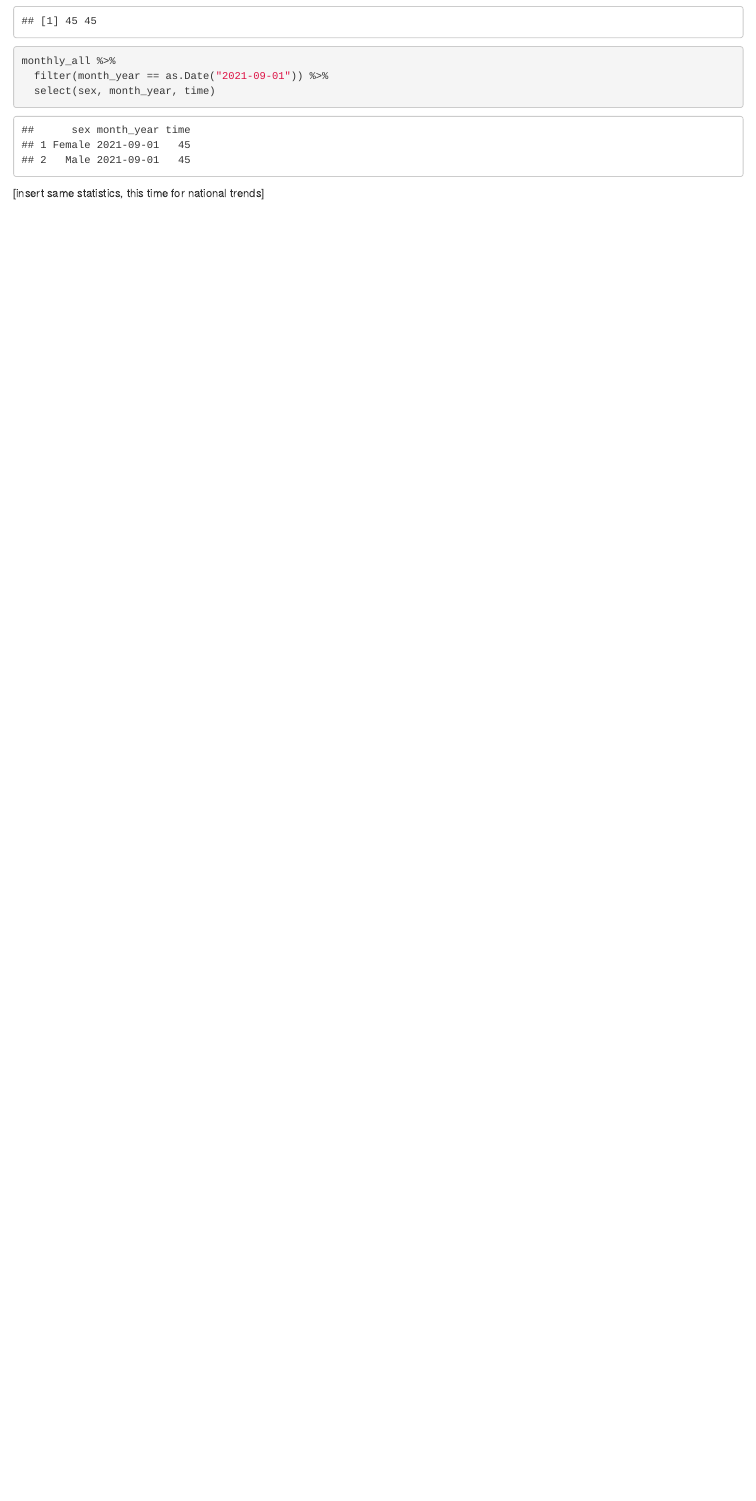
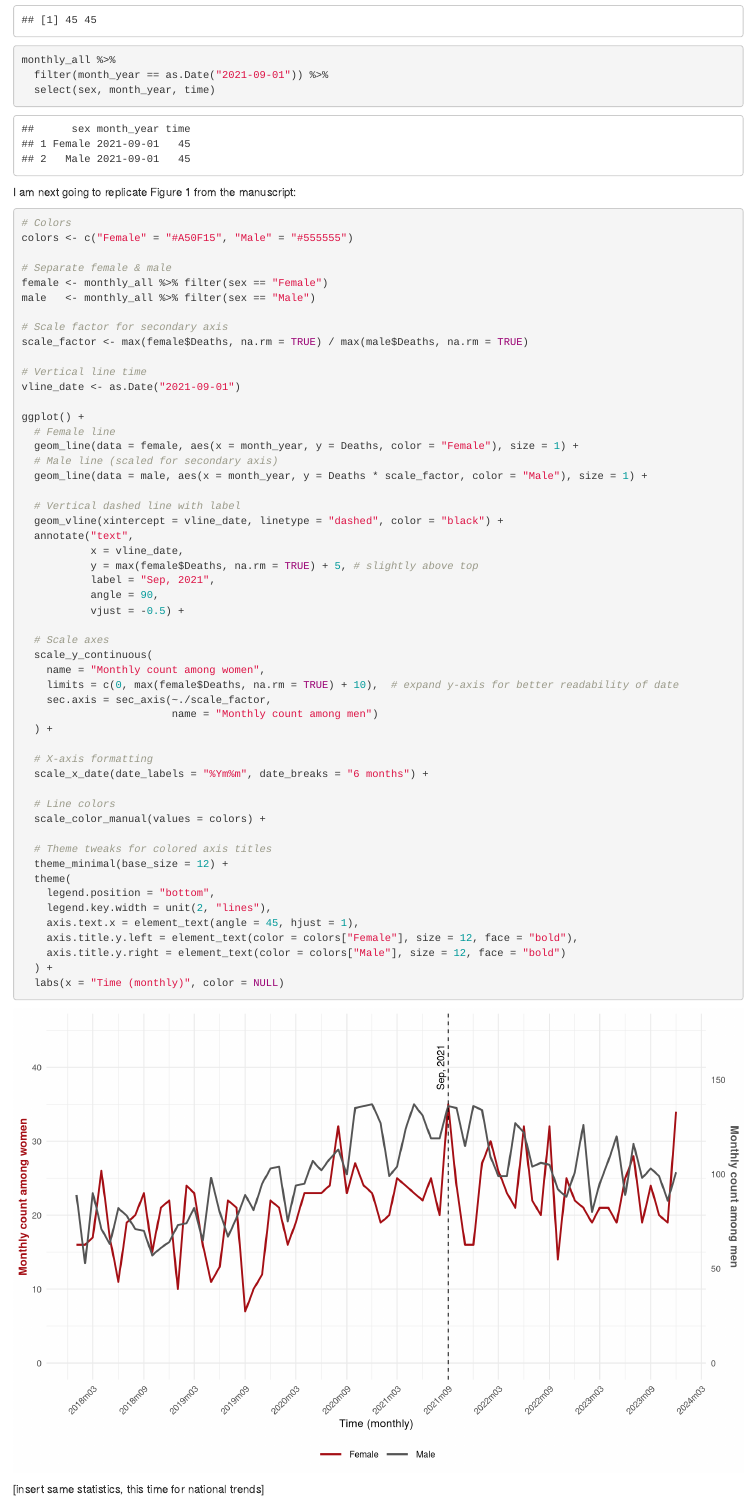
Before and after one commit to ainsleylotito/TexasMortality, an R Markdown document (Scripts/Analysis.Rmd): the page in a window 1100 px wide, from 2250 px down before the commit and from 2610 px down after it, so that both start at the same text. Rendered offline with R 4.5, knitr and Pandoc, with nearby package versions.

Commit message:
Making figure 1

````diff
--- a/Scripts/Analysis.Rmd
+++ b/Scripts/Analysis.Rmd
@@ -87,4 +89,63 @@ monthly_all %>%
 
 ```
 
+I am next going to replicate Figure 1 from the manuscript:
+```{r figure_1 ,fig.width = 11, fig.height = 7}
+
+# Colors
+colors <- c("Female" = "#A50F15", "Male" = "#555555")
+
+# Separate female & male
+female <- monthly_all %>% filter(sex == "Female")
+male   <- monthly_all %>% filter(sex == "Male")
+
+# Scale factor for secondary axis
+scale_factor <- max(female$Deaths, na.rm = TRUE) / max(male$Deaths, na.rm = TRUE)
+
+# Vertical line time
+vline_date <- as.Date("2021-09-01")
+
+ggplot() +
+  # Female line
+  geom_line(data = female, aes(x = month_year, y = Deaths, color = "Female"), size = 1) +
+  # Male line (scaled for secondary axis)
+  geom_line(data = male, aes(x = month_year, y = Deaths * scale_factor, color = "Male"), size = 1) +
+
+  # Vertical dashed line with label
+  geom_vline(xintercept = vline_date, linetype = "dashed", color = "black") +
+  annotate("text",
+           x = vline_date,
+           y = max(female$Deaths, na.rm = TRUE) + 5, # slightly above top
+           label = "Sep, 2021",
+           angle = 90,
+           vjust = -0.5) +
+
+  # Scale axes
+  scale_y_continuous(
+    name = "Monthly count among women",
+    limits = c(0, max(female$Deaths, na.rm = TRUE) + 10),  # expand y-axis for better readability of date
+    sec.axis = sec_axis(~./scale_factor,
+                        name = "Monthly count among men")
+  ) +
+
+  # X-axis formatting
+  scale_x_date(date_labels = "%Ym%m", date_breaks = "6 months") +
+
+  # Line colors
+  scale_color_manual(values = colors) +
+
+  # Theme tweaks for colored axis titles
+  theme_minimal(base_size = 12) +
+  theme(
+    legend.position = "bottom",
+    legend.key.width = unit(2, "lines"),
+    axis.text.x = element_text(angle = 45, hjust = 1),
+    axis.title.y.left = element_text(color = colors["Female"], size = 12, face = "bold"),
+    axis.title.y.right = element_text(color = colors["Male"], size = 12, face = "bold")
+  ) +
+  labs(x = "Time (monthly)", color = NULL)
+
+
+```
+
 [insert same statistics, this time for national trends]
````
Also changed, not shown: Scripts/Analysis.html (added), Scripts/Analysis.Rmd (2 more changed lines).
